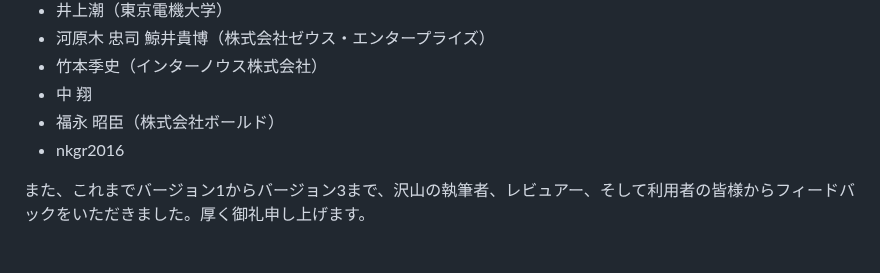
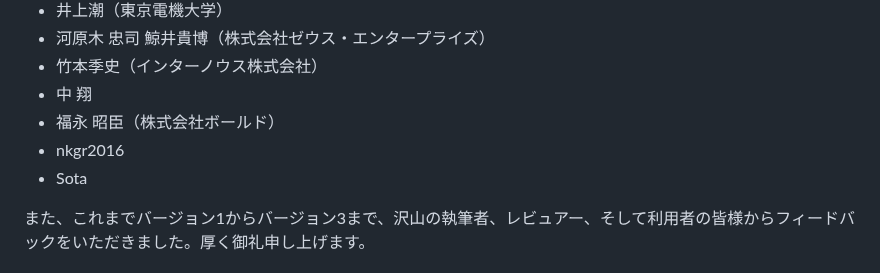
Before and after one commit to lpi-japan/linux-text, a Markdown page: Chapter00.md, the part around the change. Rendered like a GitHub page.

Commit message:
協力者追加

```diff
--- a/Chapter00.md
+++ b/Chapter00.md
@@ -104,6 +104,7 @@ Linuxの基本的なコマンドの学習は、山や森全体から見れば1
 - 中 翔
 - 福永 昭臣（株式会社ボールド）
 - nkgr2016
+- Sota
 
 また、これまでバージョン1からバージョン3まで、沢山の執筆者、レビュアー、そして利用者の皆様からフィードバックをいただきました。厚く御礼申し上げます。
 
```
